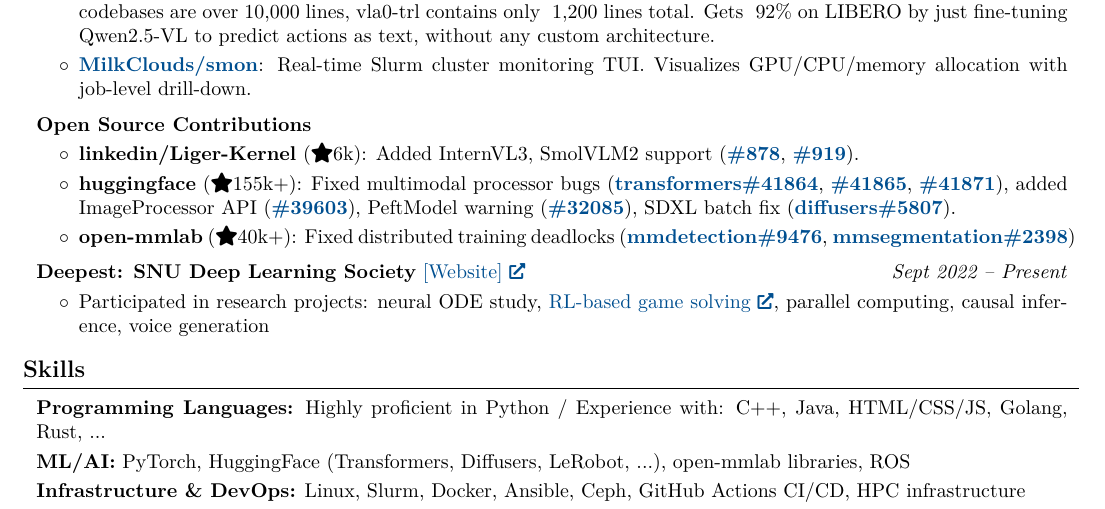
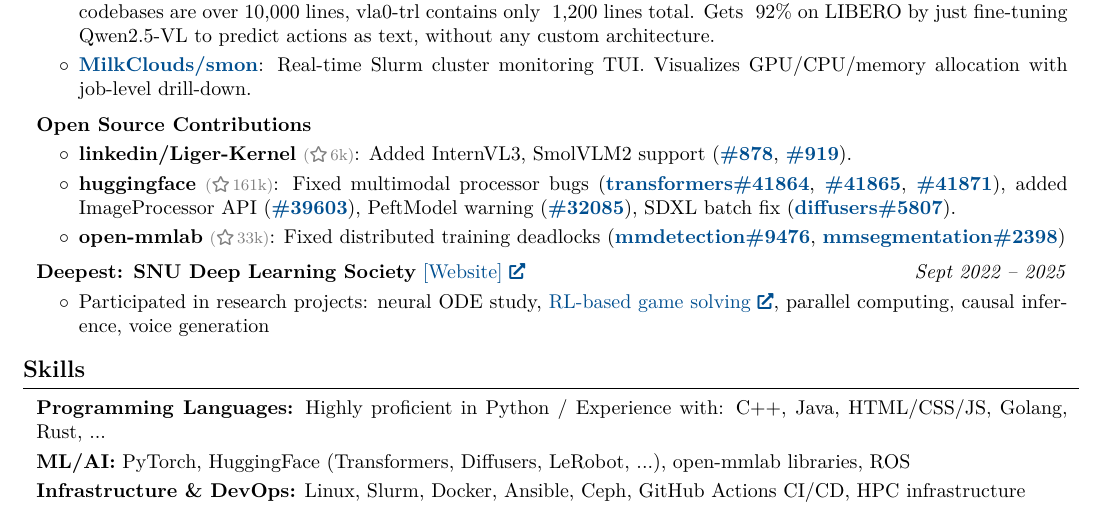
Before and after one commit to MilkClouds/suhwanchoi.me, a LaTeX CV (cv/suhwan_choi_cv.tex): part of page 2 of 2, cut so that both start at the same text. Compiled offline with pdfLaTeX.

Commit message:
feat(cv): update CV with latest project contributions and adjust timeline

```diff
--- a/cv/suhwan_choi_cv.tex
+++ b/cv/suhwan_choi_cv.tex
@@ -633,16 +633,16 @@
 \vspace{0.10 cm}
 \begin{onecolentry}
     \begin{highlights}
-        \item \textbf{linkedin/Liger-Kernel} (\faIcon{star}6k): Added InternVL3, SmolVLM2 support (\hrefWithoutArrow{https://github.com/linkedin/Liger-Kernel/pull/878}{\textbf{\#878}}, \hrefWithoutArrow{https://github.com/linkedin/Liger-Kernel/pull/919}{\textbf{\#919}}).
-        \item \textbf{huggingface} (\faIcon{star}155k+): Fixed multimodal processor bugs (\hrefWithoutArrow{https://github.com/huggingface/transformers/pull/41864}{\textbf{transformers\#41864}}, \hrefWithoutArrow{https://github.com/huggingface/transformers/pull/41865}{\textbf{\#41865}}, \hrefWithoutArrow{https://github.com/huggingface/transformers/pull/41871}{\textbf{\#41871}}), added ImageProcessor API (\hrefWithoutArrow{https://github.com/huggingface/transformers/pull/39603}{\textbf{\#39603}}), PeftModel warning (\hrefWithoutArrow{https://github.com/huggingface/transformers/pull/32085}{\textbf{\#32085}}), SDXL batch fix (\hrefWithoutArrow{https://github.com/huggingface/diffusers/pull/5807}{\textbf{diffusers\#5807}}).
-        \item \textbf{open-mmlab} (\faIcon{star}40k+): Fixed distributed training deadlocks (\hrefWithoutArrow{https://github.com/open-mmlab/mmdetection/pull/9476}{\textbf{mmdetection\#9476}}, \hrefWithoutArrow{https://github.com/open-mmlab/mmsegmentation/pull/2398}{\textbf{mmsegmentation\#2398}})
+        \item \textbf{linkedin/Liger-Kernel} {\footnotesize\color{gray}(\faStar[regular]\,6k)}: Added InternVL3, SmolVLM2 support (\hrefWithoutArrow{https://github.com/linkedin/Liger-Kernel/pull/878}{\textbf{\#878}}, \hrefWithoutArrow{https://github.com/linkedin/Liger-Kernel/pull/919}{\textbf{\#919}}).
+        \item \textbf{huggingface} {\footnotesize\color{gray}(\faStar[regular]\,161k)}: Fixed multimodal processor bugs (\hrefWithoutArrow{https://github.com/huggingface/transformers/pull/41864}{\textbf{transformers\#41864}}, \hrefWithoutArrow{https://github.com/huggingface/transformers/pull/41865}{\textbf{\#41865}}, \hrefWithoutArrow{https://github.com/huggingface/transformers/pull/41871}{\textbf{\#41871}}), added ImageProcessor API (\hrefWithoutArrow{https://github.com/huggingface/transformers/pull/39603}{\textbf{\#39603}}), PeftModel warning (\hrefWithoutArrow{https://github.com/huggingface/transformers/pull/32085}{\textbf{\#32085}}), SDXL batch fix (\hrefWithoutArrow{https://github.com/huggingface/diffusers/pull/5807}{\textbf{diffusers\#5807}}).
+        \item \textbf{open-mmlab} {\footnotesize\color{gray}(\faStar[regular]\,33k)}: Fixed distributed training deadlocks (\hrefWithoutArrow{https://github.com/open-mmlab/mmdetection/pull/9476}{\textbf{mmdetection\#9476}}, \hrefWithoutArrow{https://github.com/open-mmlab/mmsegmentation/pull/2398}{\textbf{mmsegmentation\#2398}})
     \end{highlights}
 \end{onecolentry}
 
 \vspace{0.2 cm}
 
 \begin{twocolentry}{
-        \textit{Sept 2022 – Present}
+        \textit{Sept 2022 – 2025}
     }
     \textbf{Deepest: SNU Deep Learning Society} \href{https://deepest.ai/}{[Website]}
 \end{twocolentry}
```
